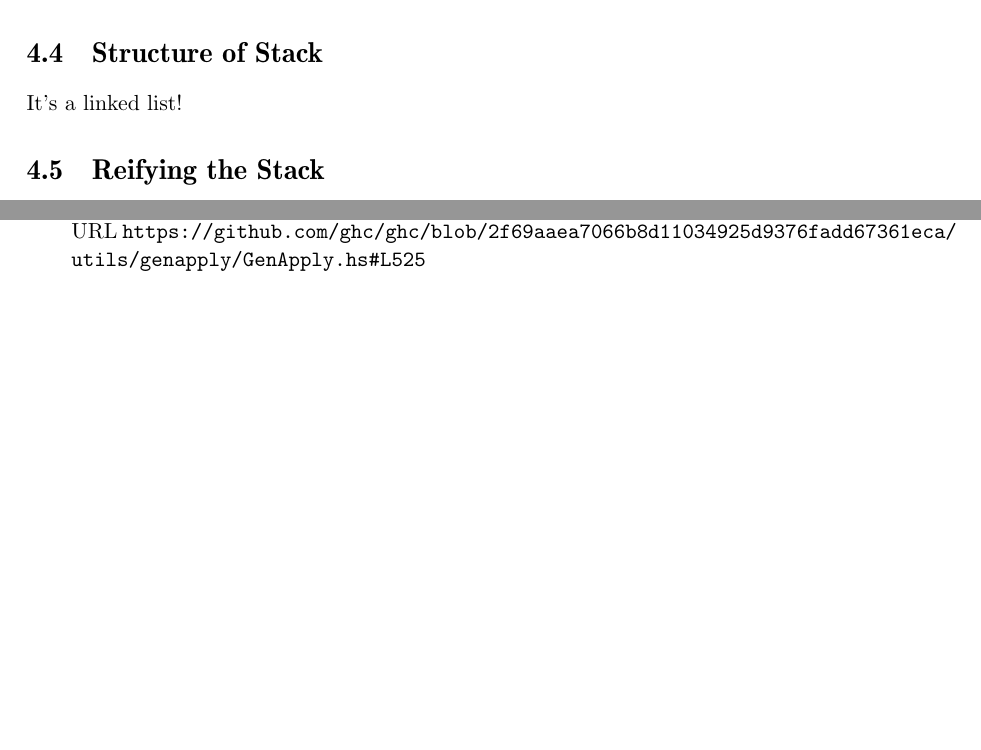
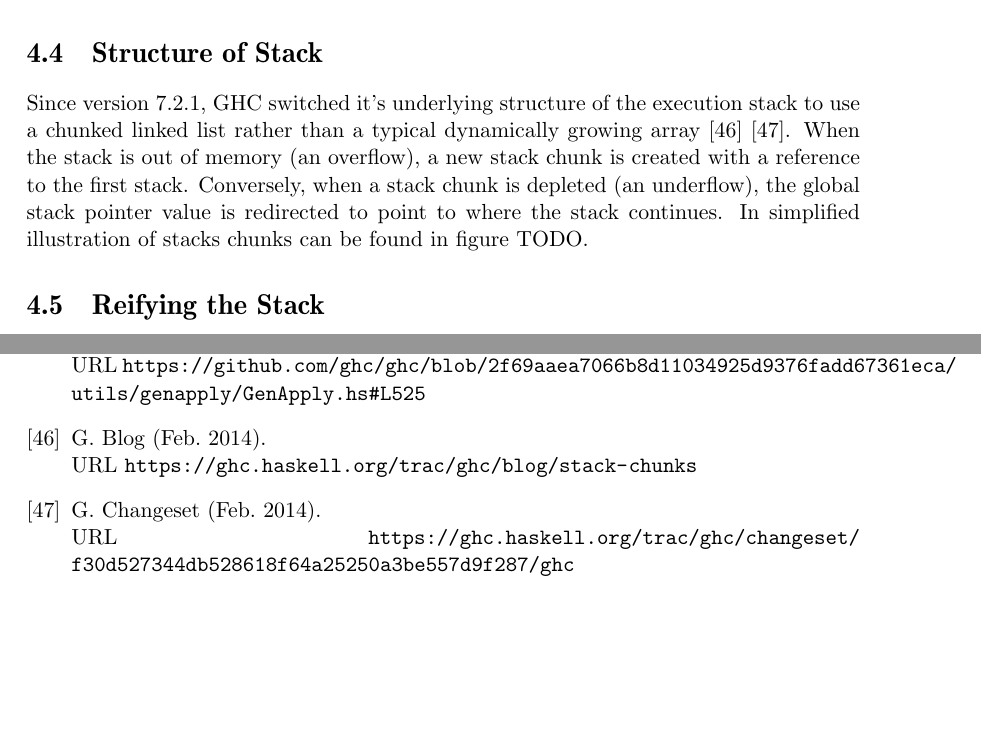
Before and after one commit to Tarrasch/exjobb, a LaTeX thesis (report/main.tex, which reads report/include/execution-stack.tex, report/references.bib): two parts of pages 22 and 26 of 26, joined at a grey line, cut so that both start at the same text, the shorter picture padded with empty space. Compiled offline with pdfLaTeX.

Commit message:
Start on Structure of Stack

```diff
--- a/report/include/execution-stack.tex
+++ b/report/include/execution-stack.tex
@@ -321,7 +321,14 @@ frames further.
 
 \section{Structure of Stack} \label{sec:structure_of_stack}
 
-It's a linked list!
+Since version 7.2.1, GHC switched it's underlying structure of the
+execution stack to use a chunked linked list rather than a typical
+dynamically growing array \cite{ghc_blog_overhaul_of_stack_management}
+\cite{ghc_changeset_stack_chunks}. When the stack
+is out of memory (an overflow), a new stack chunk is created with a reference
+to the first stack. Conversely, when a stack chunk is depleted (an underflow),
+the global stack pointer value is redirected to point to where the stack continues.
+In simplified illustration of stacks chunks can be found in figure TODO.
 
 \section{Reifying the Stack}
 
--- a/report/references.bib
+++ b/report/references.bib
@@ -474,0 +480 @@ compiled implementations should use eval/apply.
+  url =
@@ -474,0 +488,3 @@ compiled implementations should use eval/apply.
+  url =
+  {https://ghc.haskell.org/trac/ghc/changeset/f30d527344db528618f64a25250a3be557d9f287/ghc},
+}
```
Also changed, not shown: report/references.bib (12 more changed lines).
